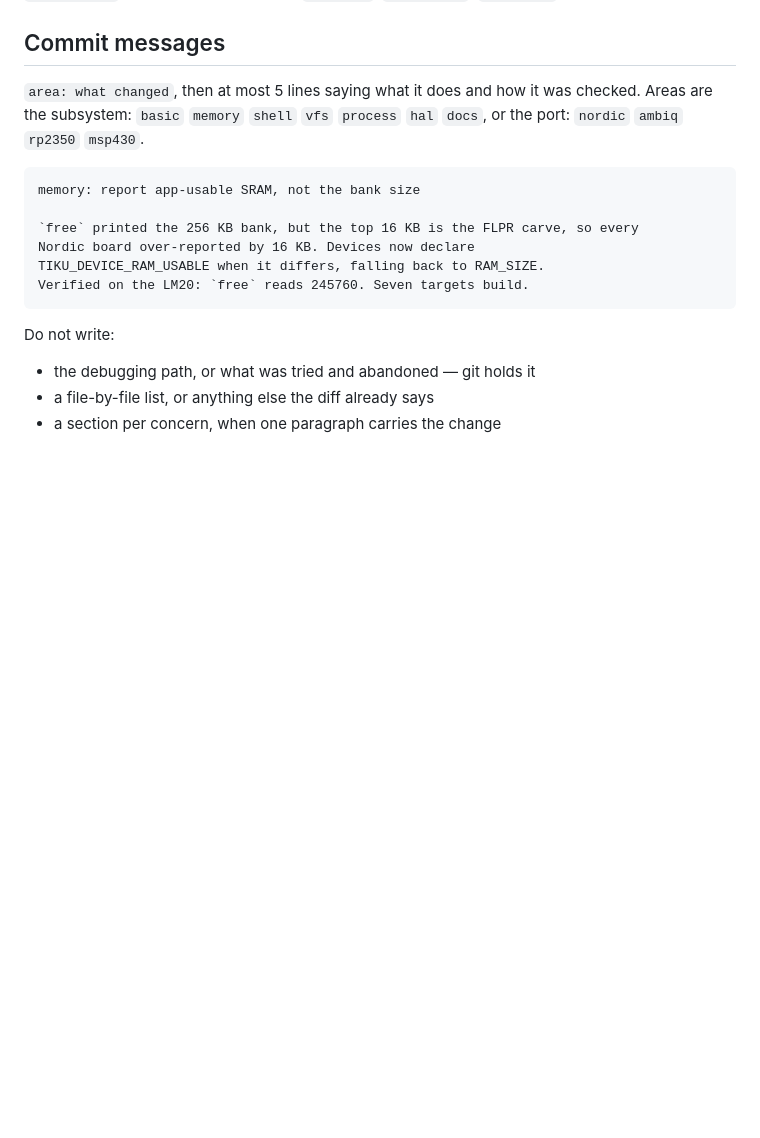
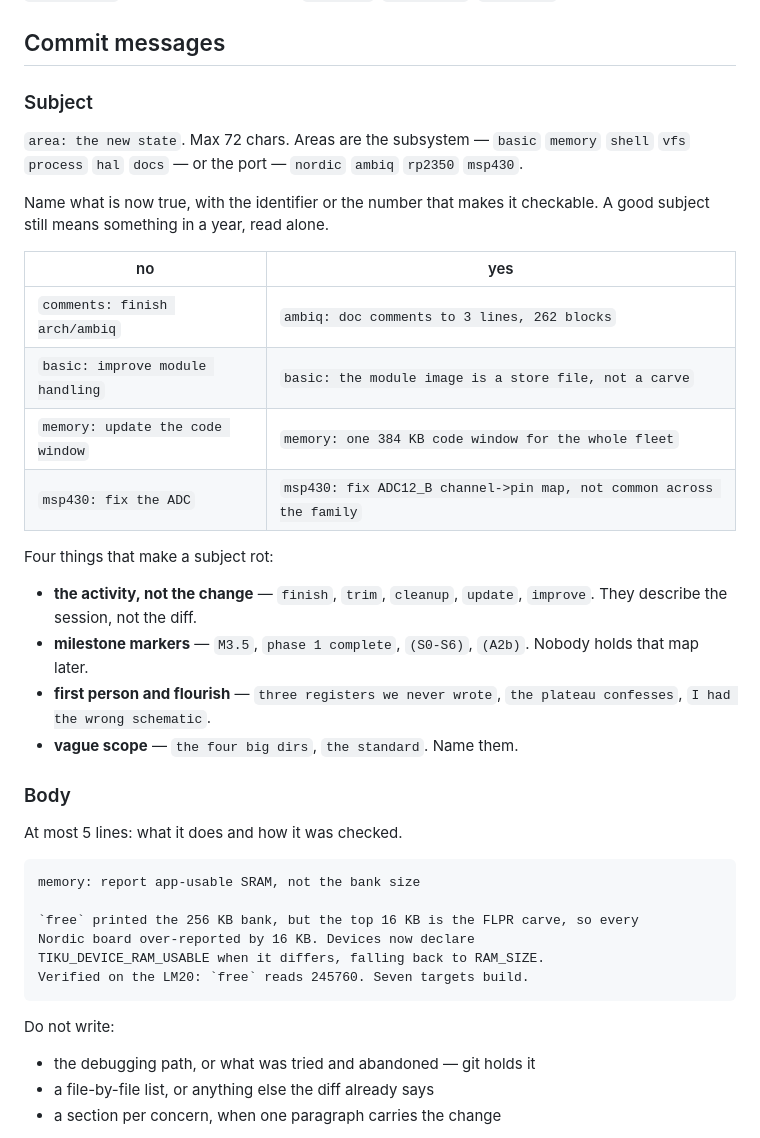
Before and after one commit to tikuos/tikuOS, a Markdown page: commentstyle.md, the part around the change. Drawn GitHub-style; blank space fills up the shorter version.

Commit message:
docs: commit subjects name the change, not the activity
Adds the subject rule with a no/yes table and the four patterns that rot
one: activity verbs, milestone markers, first person, vague scope. Every
"no" column entry is a real subject from this repo's history.

````diff
--- a/commentstyle.md
+++ b/commentstyle.md
@@ -76,9 +76,35 @@ Covers `.c` `.h` `.inl` `.ld` `.S` `.m` `.py` `.sh`. Vendor trees
 
 ## Commit messages
 
-`area: what changed`, then at most 5 lines saying what it does and how it was
-checked. Areas are the subsystem: `basic` `memory` `shell` `vfs` `process`
-`hal` `docs`, or the port: `nordic` `ambiq` `rp2350` `msp430`.
+### Subject
+
+`area: the new state`. Max 72 chars. Areas are the subsystem — `basic`
+`memory` `shell` `vfs` `process` `hal` `docs` — or the port — `nordic`
+`ambiq` `rp2350` `msp430`.
+
+Name what is now true, with the identifier or the number that makes it
+checkable. A good subject still means something in a year, read alone.
+
+| no | yes |
+|---|---|
+| `comments: finish arch/ambiq` | `ambiq: doc comments to 3 lines, 262 blocks` |
+| `basic: improve module handling` | `basic: the module image is a store file, not a carve` |
+| `memory: update the code window` | `memory: one 384 KB code window for the whole fleet` |
+| `msp430: fix the ADC` | `msp430: fix ADC12_B channel->pin map, not common across the family` |
+
+Four things that make a subject rot:
+
+- **the activity, not the change** — `finish`, `trim`, `cleanup`, `update`,
+  `improve`. They describe the session, not the diff.
+- **milestone markers** — `M3.5`, `phase 1 complete`, `(S0-S6)`, `(A2b)`.
+  Nobody holds that map later.
+- **first person and flourish** — `three registers we never wrote`,
+  `the plateau confesses`, `I had the wrong schematic`.
+- **vague scope** — `the four big dirs`, `the standard`. Name them.
+
+### Body
+
+At most 5 lines: what it does and how it was checked.
 
 ```
 memory: report app-usable SRAM, not the bank size
````
